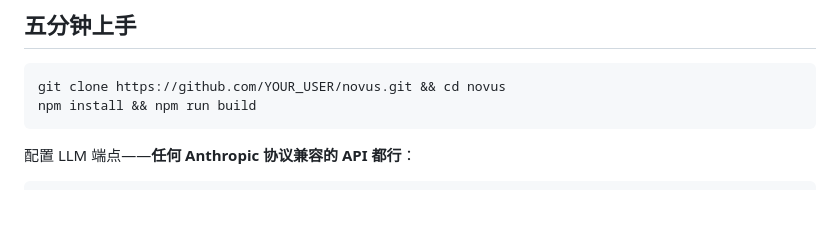
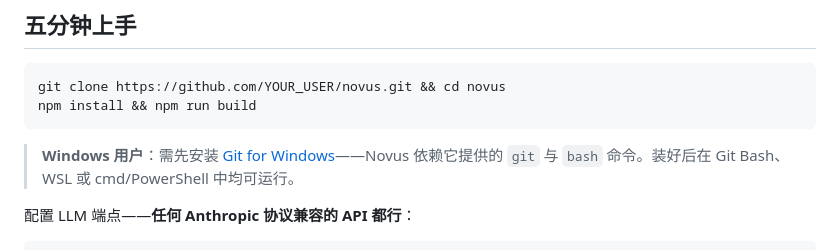
Before and after one commit to RexHuang/novus, a Markdown page: README.zh-CN.md, the part around the change. GitHub-like rendering; blank space fills up the shorter version.

````diff
--- a/README.zh-CN.md
+++ b/README.zh-CN.md
@@ -23,6 +23,8 @@ Claude Code 让世界知道了 agent 循环的样子。Novus 问的是另一个
 git clone https://github.com/YOUR_USER/novus.git && cd novus
 npm install && npm run build
 ```
+
+> **Windows 用户**：需先安装 [Git for Windows](https://git-scm.com/download/win)——Novus 依赖它提供的 `git` 与 `bash` 命令。装好后在 Git Bash、WSL 或 cmd/PowerShell 中均可运行。
 
 配置 LLM 端点——**任何 Anthropic 协议兼容的 API 都行**：
 
````
Also changed, not shown: README.md (+2 -0 lines).
